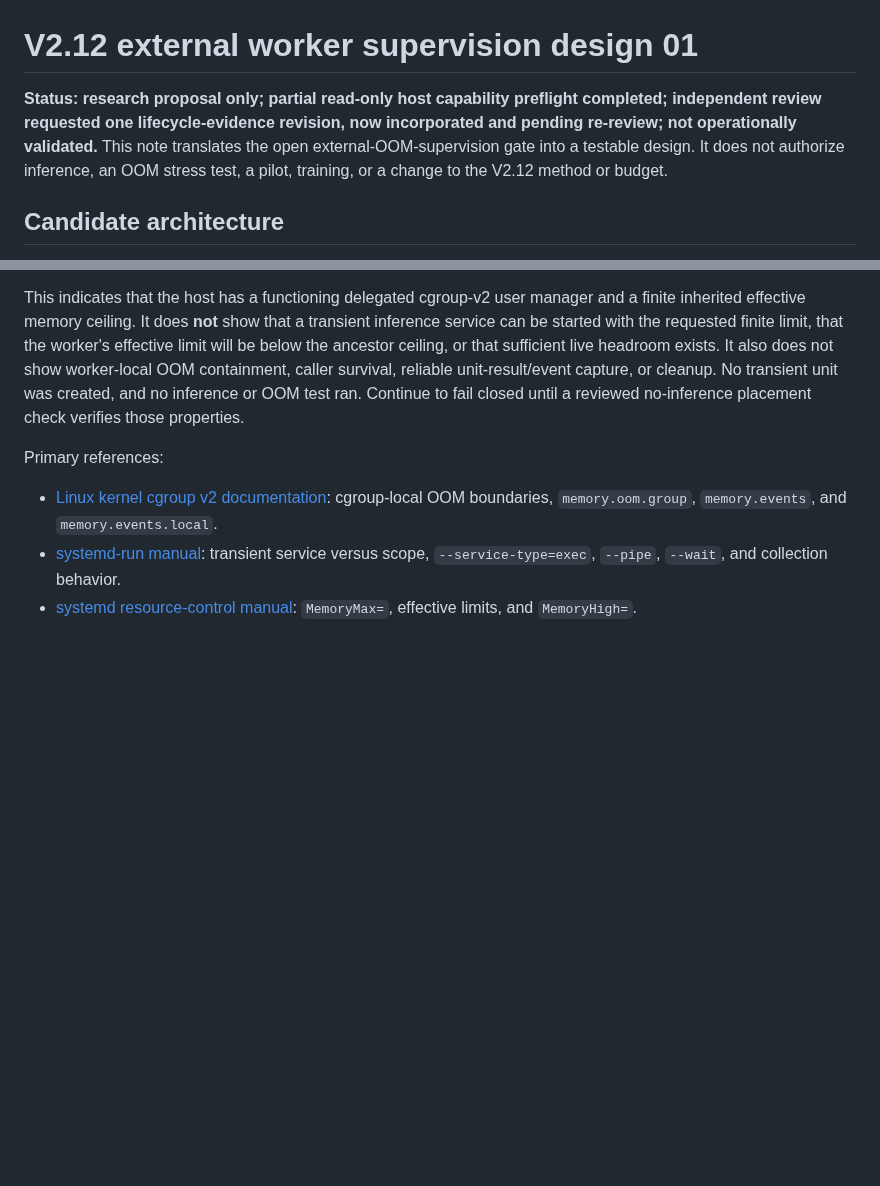
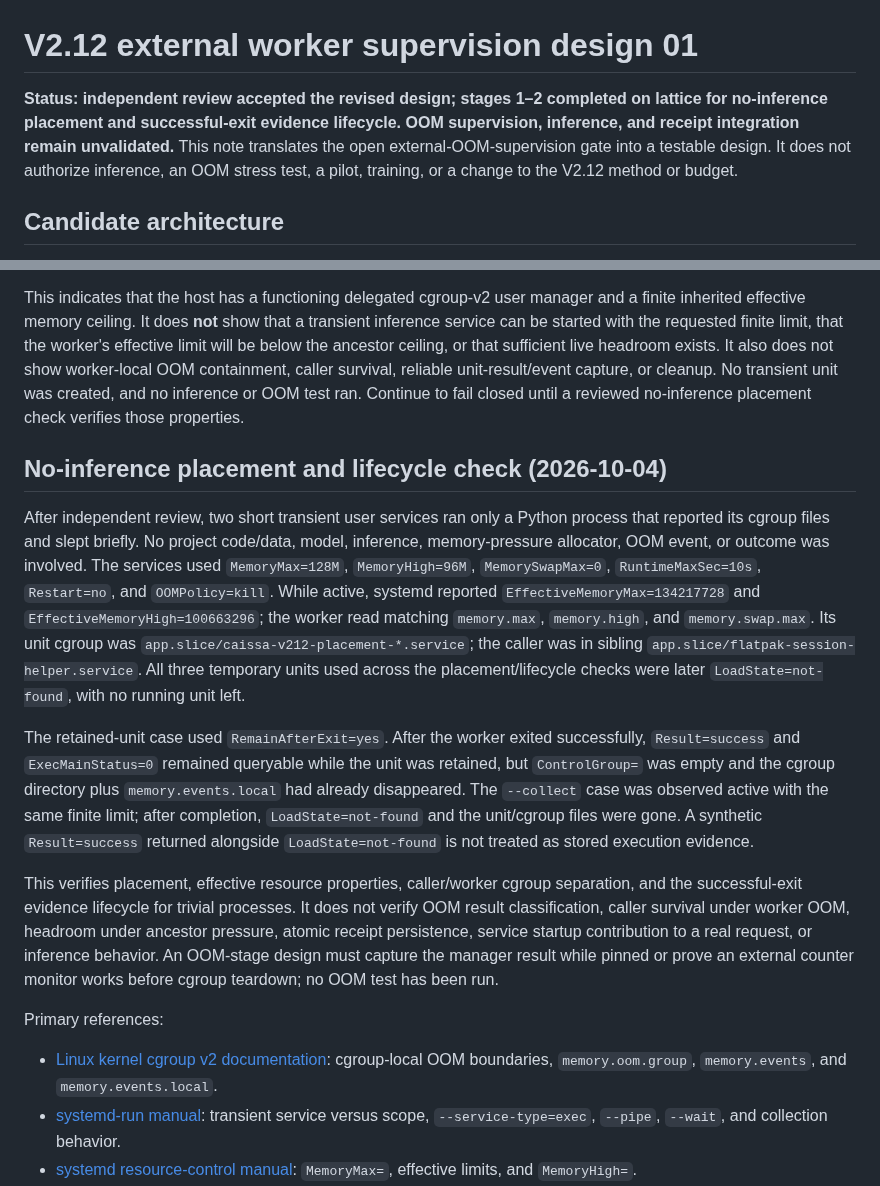
Before and after one commit to dakiemdarktharr/caissa-jepa, a Markdown page: docs/V212_EXTERNAL_SUPERVISION_DESIGN_01.md, 2 parts joined by grey strips. Rendered like a GitHub page; blank space fills up the shorter version.

Commit message:
docs: record no-inference supervision placement check

```diff
--- a/docs/V212_EXTERNAL_SUPERVISION_DESIGN_01.md
+++ b/docs/V212_EXTERNAL_SUPERVISION_DESIGN_01.md
@@ -1,6 +1,6 @@
 # V2.12 external worker supervision design 01
 
-**Status: research proposal only; partial read-only host capability preflight completed; independent review requested one lifecycle-evidence revision, now incorporated and pending re-review; not operationally validated.** This note translates the open external-OOM-supervision gate into a testable design. It does not authorize inference, an OOM stress test, a pilot, training, or a change to the V2.12 method or budget.
+**Status: independent review accepted the revised design; stages 1–2 completed on lattice for no-inference placement and successful-exit evidence lifecycle. OOM supervision, inference, and receipt integration remain unvalidated.** This note translates the open external-OOM-supervision gate into a testable design. It does not authorize inference, an OOM stress test, a pilot, training, or a change to the V2.12 method or budget.
 
 ## Candidate architecture
 
@@ -43,6 +43,14 @@ A read-only lattice check observed systemd 262. The user manager responds to que
 
 This indicates that the host has a functioning delegated cgroup-v2 user manager and a finite inherited effective memory ceiling. It does **not** show that a transient inference service can be started with the requested finite limit, that the worker's effective limit will be below the ancestor ceiling, or that sufficient live headroom exists. It also does not show worker-local OOM containment, caller survival, reliable unit-result/event capture, or cleanup. No transient unit was created, and no inference or OOM test ran. Continue to fail closed until a reviewed no-inference placement check verifies those properties.
 
+## No-inference placement and lifecycle check (2026-10-04)
+
+After independent review, two short transient user services ran only a Python process that reported its cgroup files and slept briefly. No project code/data, model, inference, memory-pressure allocator, OOM event, or outcome was involved. The services used `MemoryMax=128M`, `MemoryHigh=96M`, `MemorySwapMax=0`, `RuntimeMaxSec=10s`, `Restart=no`, and `OOMPolicy=kill`. While active, systemd reported `EffectiveMemoryMax=134217728` and `EffectiveMemoryHigh=100663296`; the worker read matching `memory.max`, `memory.high`, and `memory.swap.max`. Its unit cgroup was `app.slice/caissa-v212-placement-*.service`; the caller was in sibling `app.slice/flatpak-session-helper.service`. All three temporary units used across the placement/lifecycle checks were later `LoadState=not-found`, with no running unit left.
+
+The retained-unit case used `RemainAfterExit=yes`. After the worker exited successfully, `Result=success` and `ExecMainStatus=0` remained queryable while the unit was retained, but `ControlGroup=` was empty and the cgroup directory plus `memory.events.local` had already disappeared. The `--collect` case was observed active with the same finite limit; after completion, `LoadState=not-found` and the unit/cgroup files were gone. A synthetic `Result=success` returned alongside `LoadState=not-found` is not treated as stored execution evidence.
+
+This verifies placement, effective resource properties, caller/worker cgroup separation, and the successful-exit evidence lifecycle for trivial processes. It does not verify OOM result classification, caller survival under worker OOM, headroom under ancestor pressure, atomic receipt persistence, service startup contribution to a real request, or inference behavior. An OOM-stage design must capture the manager result while pinned or prove an external counter monitor works before cgroup teardown; no OOM test has been run.
+
 Primary references:
 
 - [Linux kernel cgroup v2 documentation](https://docs.kernel.org/admin-guide/cgroup-v2.html): cgroup-local OOM boundaries, `memory.oom.group`, `memory.events`, and `memory.events.local`.
```
